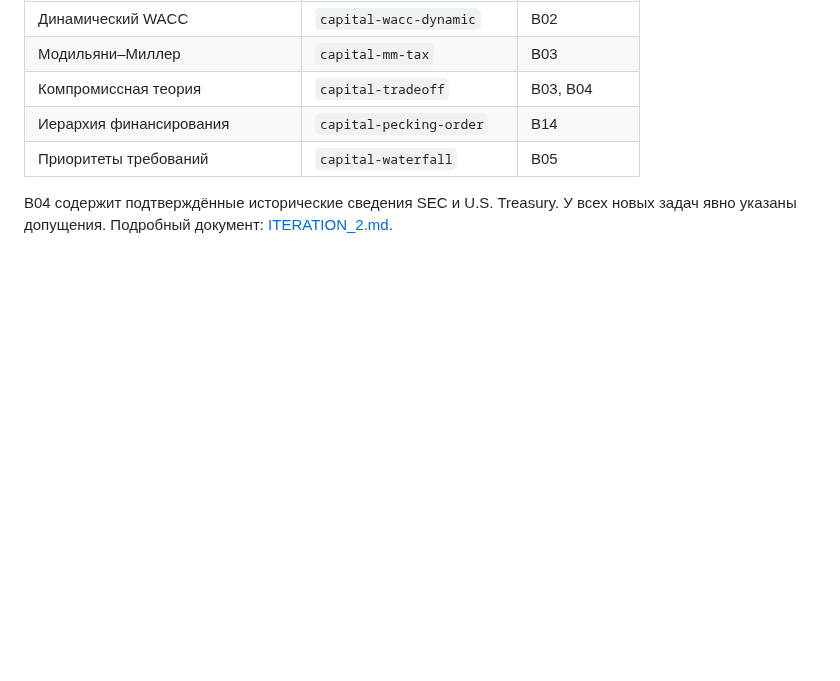
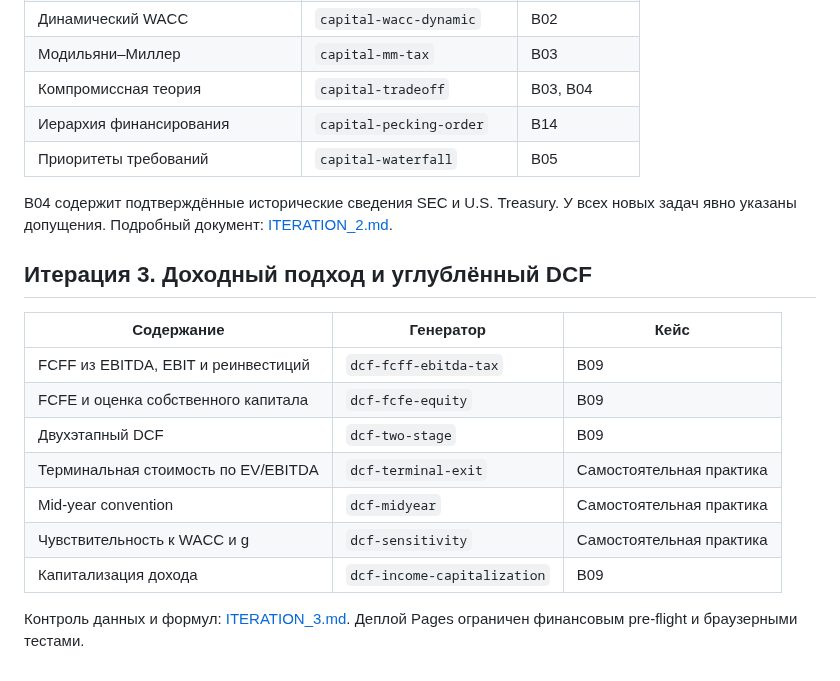
Before and after one commit to kuznetzdev/finances_and_projects, a Markdown page: docs/CURRICULUM.md, the part around the change. Drawn GitHub-style; blank space fills up the shorter version.

Commit message:
docs: align iteration 3 DCF content, formula totals and deployment gate

```diff
--- a/docs/CURRICULUM.md
+++ b/docs/CURRICULUM.md
@@ -96,3 +96,17 @@
 | Приоритеты требований | `capital-waterfall` | B05 |
 
 B04 содержит подтверждённые исторические сведения SEC и U.S. Treasury. У всех новых задач явно указаны допущения. Подробный документ: [ITERATION_2.md](ITERATION_2.md).
+
+## Итерация 3. Доходный подход и углублённый DCF
+
+| Содержание | Генератор | Кейс |
+|---|---|---|
+| FCFF из EBITDA, EBIT и реинвестиций | `dcf-fcff-ebitda-tax` | B09 |
+| FCFE и оценка собственного капитала | `dcf-fcfe-equity` | B09 |
+| Двухэтапный DCF | `dcf-two-stage` | B09 |
+| Терминальная стоимость по EV/EBITDA | `dcf-terminal-exit` | Самостоятельная практика |
+| Mid-year convention | `dcf-midyear` | Самостоятельная практика |
+| Чувствительность к WACC и g | `dcf-sensitivity` | Самостоятельная практика |
+| Капитализация дохода | `dcf-income-capitalization` | B09 |
+
+Контроль данных и формул: [ITERATION_3.md](ITERATION_3.md). Деплой Pages ограничен финансовым pre-flight и браузерными тестами.
```
